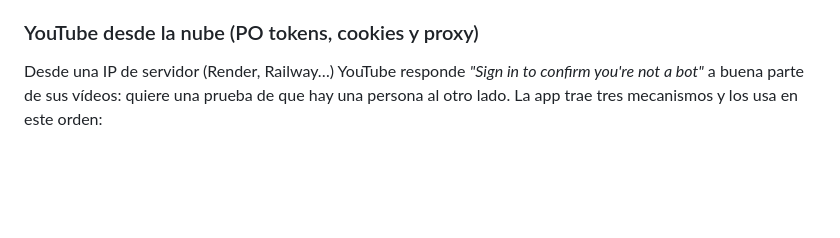
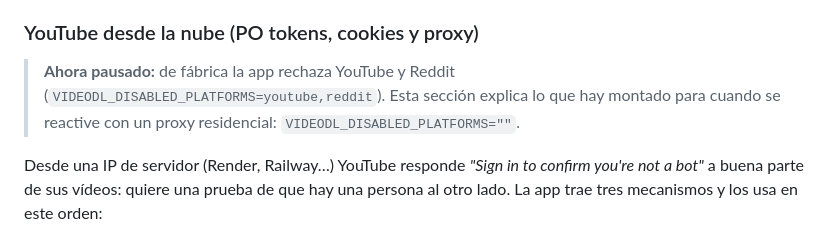
Before and after one commit to karlossxt/videodl, a Markdown page: README.md, the part around the change. Rendered like a GitHub page; blank space fills up the shorter version.

Commit message:
README: aclara que YouTube y Reddit estan pausados de fabrica

```diff
--- a/README.md
+++ b/README.md
@@ -304,6 +304,11 @@ El plan gratuito de Render "duerme" el servicio tras un rato sin uso: la primera
 
 ### YouTube desde la nube (PO tokens, cookies y proxy)
 
+> **Ahora pausado:** de fábrica la app rechaza YouTube y Reddit
+> (`VIDEODL_DISABLED_PLATFORMS=youtube,reddit`). Esta sección explica lo que hay
+> montado para cuando se reactive con un proxy residencial:
+> `VIDEODL_DISABLED_PLATFORMS=""`.
+
 Desde una IP de servidor (Render, Railway…) YouTube responde *"Sign in to confirm
 you're not a bot"* a buena parte de sus vídeos: quiere una prueba de que hay una
 persona al otro lado. La app trae tres mecanismos y los usa en este orden:
```
